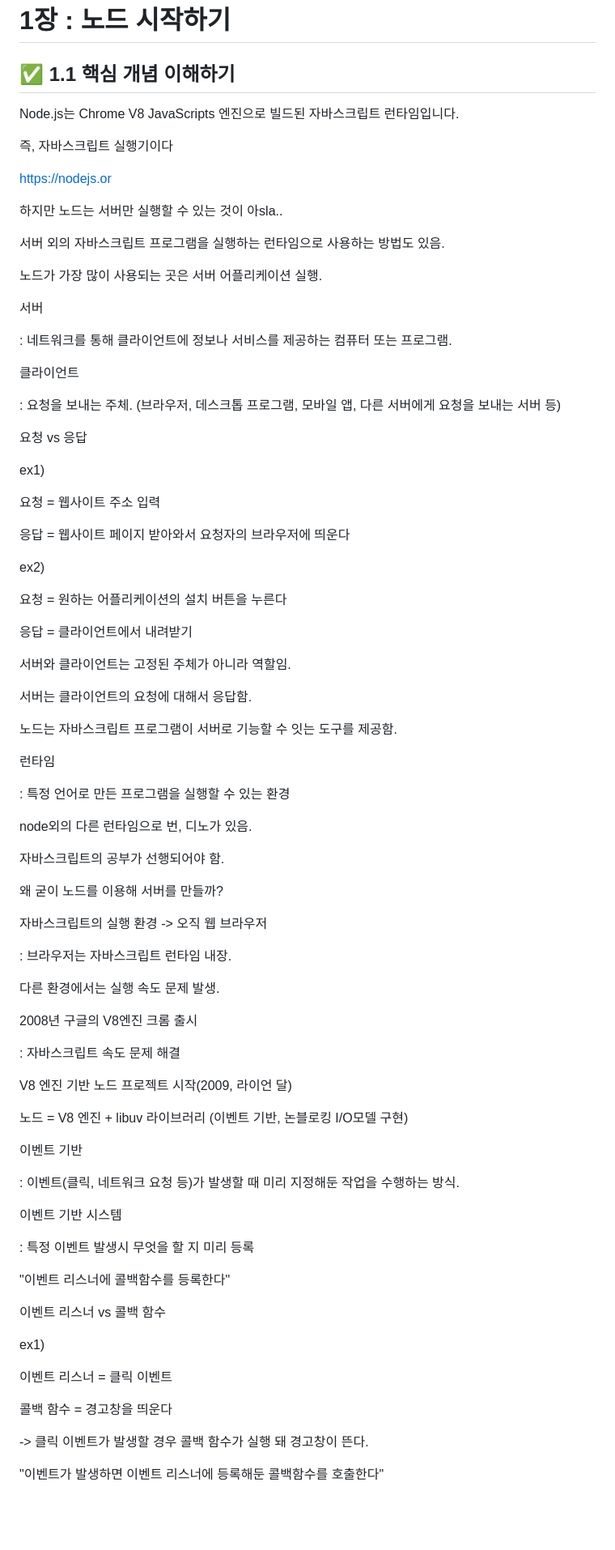
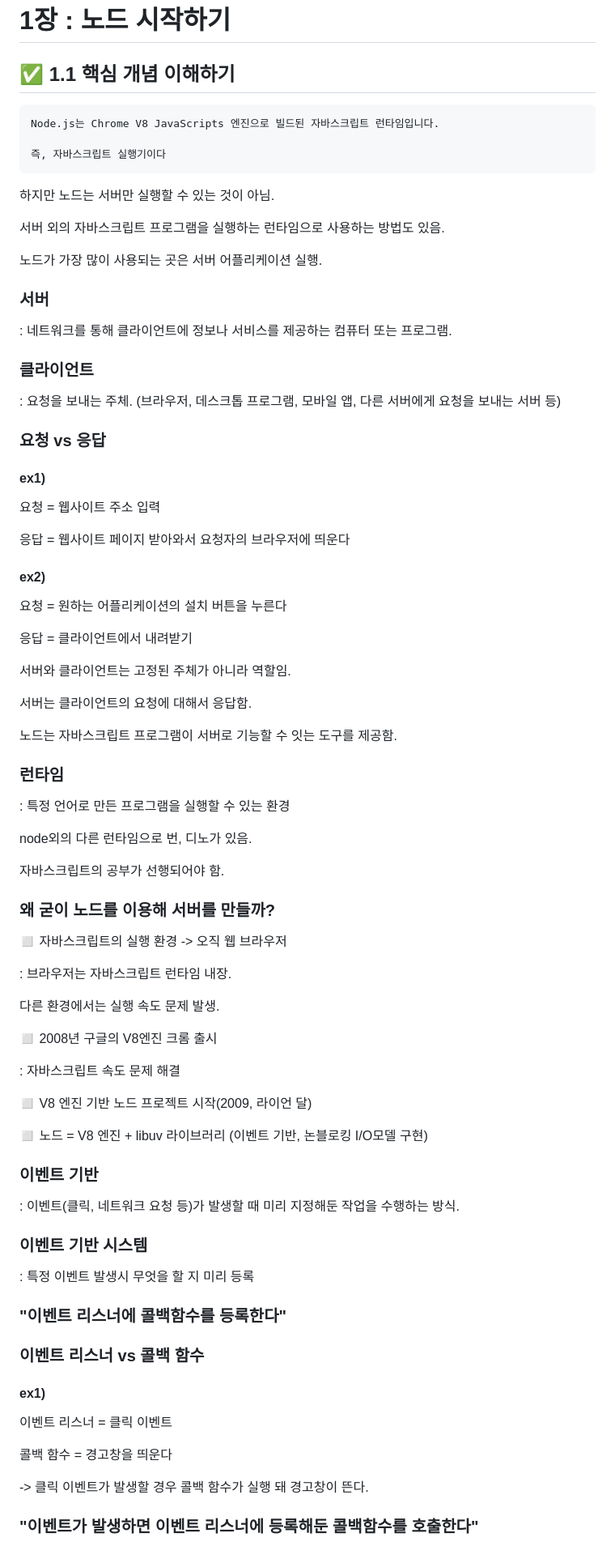
Before and after one commit to DS-Corner-Study/lama, a Markdown page: week02/README.md, the part around the change printed below. Shown: that part at 81% size. GitHub-like rendering; blank space fills up the shorter version.

````diff
--- a/week02/README.md
+++ b/week02/README.md
@@ -7,14 +7,14 @@
 ## ✅ 1.1 핵심 개념 이해하기
 
 
-
+```
 Node.js는 Chrome V8 JavaScripts 엔진으로 빌드된 자바스크립트 런타임입니다.
 
 즉, 자바스크립트 실행기이다
+```
 
-https://nodejs.or
 
-하지만 노드는 서버만 실행할 수 있는 것이 아sla..
+하지만 노드는 서버만 실행할 수 있는 것이 아님.
 
 서버 외의 자바스크립트 프로그램을 실행하는 런타임으로 사용하는 방법도 있음.
 
@@ -23,27 +23,27 @@ https://nodejs.or
 
 
 
-서버
+### 서버
 
 : 네트워크를 통해 클라이언트에 정보나 서비스를 제공하는 컴퓨터 또는 프로그램.
 
 
-클라이언트
+### 클라이언트
 
 : 요청을 보내는 주체. (브라우저, 데스크톱 프로그램, 모바일 앱, 다른 서버에게 요청을 보내는 서버 등)
 
 
 
-요청 vs 응답
+### 요청 vs 응답
 
-ex1)
+#### ex1)
 
 요청 = 웹사이트 주소 입력
 
 응답 = 웹사이트 페이지 받아와서 요청자의 브라우저에 띄운다
 
 
-ex2)
+#### ex2)
 
 요청 = 원하는 어플리케이션의 설치 버튼을 누른다
 
@@ -60,7 +60,7 @@ ex2)
 
 
 
-런타임
+### 런타임
 
 : 특정 언어로 만든 프로그램을 실행할 수 있는 환경
 
@@ -71,25 +71,25 @@ node외의 다른 런타임으로 번, 디노가 있음.
 
 
 
-왜 굳이 노드를 이용해 서버를 만들까?
+### 왜 굳이 노드를 이용해 서버를 만들까?
 
 
-자바스크립트의 실행 환경 -> 오직 웹 브라우저
+◻ 자바스크립트의 실행 환경 -> 오직 웹 브라우저
 
 : 브라우저는 자바스크립트 런타임 내장.
 
 다른 환경에서는 실행 속도 문제 발생.
 
 
-2008년 구글의 V8엔진 크롬 출시
+◻ 2008년 구글의 V8엔진 크롬 출시
 
 : 자바스크립트 속도 문제 해결
 
 
-V8 엔진 기반 노드 프로젝트 시작(2009, 라이언 달)
+◻ V8 엔진 기반 노드 프로젝트 시작(2009, 라이언 달)
 
 
-노드 = V8 엔진 + libuv 라이브러리 (이벤트 기반, 논블로킹 I/O모델 구현)
+◻ 노드 = V8 엔진 + libuv 라이브러리 (이벤트 기반, 논블로킹 I/O모델 구현)
 
 
 
@@ -97,25 +97,25 @@ V8 엔진 기반 노드 프로젝트 시작(2009, 라이언 달)
 
 
 
-이벤트 기반
+### 이벤트 기반
 
 : 이벤트(클릭, 네트워크 요청 등)가 발생할 때 미리 지정해둔 작업을 수행하는 방식.
 
 
 
-이벤트 기반 시스템
+### 이벤트 기반 시스템
 
 : 특정 이벤트 발생시 무엇을 할 지 미리 등록
 
 
 
-"이벤트 리스너에 콜백함수를 등록한다"
+###  "이벤트 리스너에 콜백함수를 등록한다"
 
 
 
-이벤트 리스너 vs 콜백 함수
+### 이벤트 리스너 vs 콜백 함수
 
-ex1)
+#### ex1)
 
 이벤트 리스너 = 클릭 이벤트
 
@@ -124,5 +124,5 @@ ex1)
 -> 클릭 이벤트가 발생할 경우 콜백 함수가 실행 돼 경고창이 뜬다.
 
 
-"이벤트가 발생하면 이벤트 리스너에 등록해둔 콜백함수를 호출한다"
+### "이벤트가 발생하면 이벤트 리스너에 등록해둔 콜백함수를 호출한다"
 
````
Also changed, not shown: other parts of week02/README.md (+46 -50 lines).
